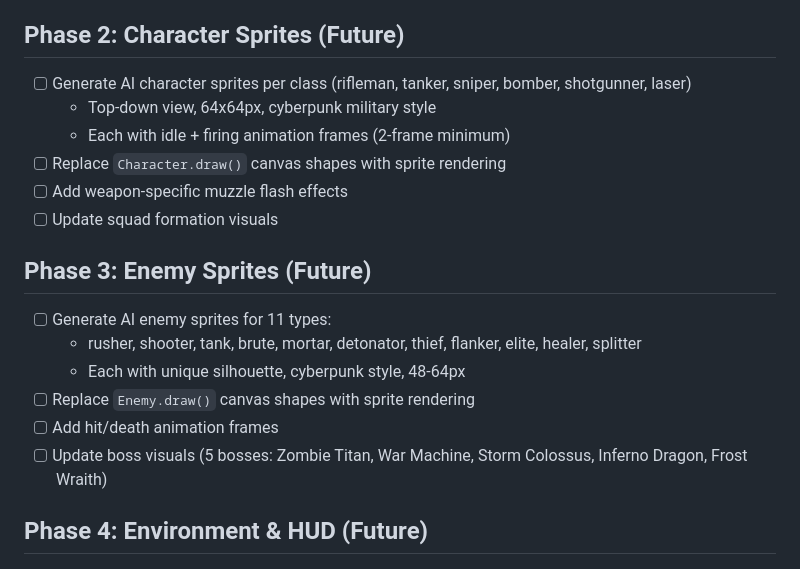
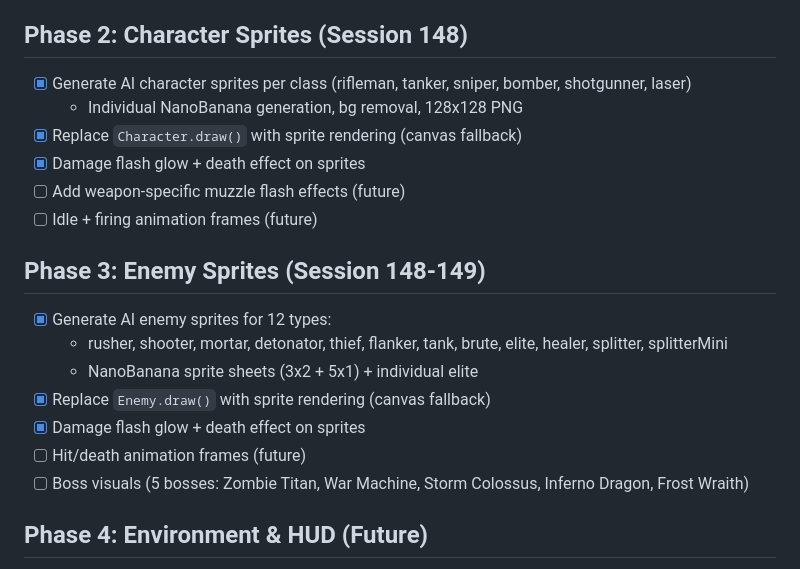
Before and after one commit to swp1234/road-shooter, a Markdown page: REDESIGN-ROADMAP.md, the part around the change. Drawn GitHub-style.

Commit message:
docs: update REDESIGN-ROADMAP — Phase 2+3 complete

```diff
--- a/REDESIGN-ROADMAP.md
+++ b/REDESIGN-ROADMAP.md
@@ -13,21 +13,22 @@
 - [x] HUD weapon timer indicator in buff bar
 - [x] Weapon item visuals in item.js (hexagon + crosshair icon)
 
-## Phase 2: Character Sprites (Future)
-- [ ] Generate AI character sprites per class (rifleman, tanker, sniper, bomber, shotgunner, laser)
-  - Top-down view, 64x64px, cyberpunk military style
-  - Each with idle + firing animation frames (2-frame minimum)
-- [ ] Replace `Character.draw()` canvas shapes with sprite rendering
-- [ ] Add weapon-specific muzzle flash effects
-- [ ] Update squad formation visuals
+## Phase 2: Character Sprites (Session 148)
+- [x] Generate AI character sprites per class (rifleman, tanker, sniper, bomber, shotgunner, laser)
+  - Individual NanoBanana generation, bg removal, 128x128 PNG
+- [x] Replace `Character.draw()` with sprite rendering (canvas fallback)
+- [x] Damage flash glow + death effect on sprites
+- [ ] Add weapon-specific muzzle flash effects (future)
+- [ ] Idle + firing animation frames (future)
 
-## Phase 3: Enemy Sprites (Future)
-- [ ] Generate AI enemy sprites for 11 types:
-  - rusher, shooter, tank, brute, mortar, detonator, thief, flanker, elite, healer, splitter
-  - Each with unique silhouette, cyberpunk style, 48-64px
-- [ ] Replace `Enemy.draw()` canvas shapes with sprite rendering
-- [ ] Add hit/death animation frames
-- [ ] Update boss visuals (5 bosses: Zombie Titan, War Machine, Storm Colossus, Inferno Dragon, Frost Wraith)
+## Phase 3: Enemy Sprites (Session 148-149)
+- [x] Generate AI enemy sprites for 12 types:
+  - rusher, shooter, mortar, detonator, thief, flanker, tank, brute, elite, healer, splitter, splitterMini
+  - NanoBanana sprite sheets (3x2 + 5x1) + individual elite
+- [x] Replace `Enemy.draw()` with sprite rendering (canvas fallback)
+- [x] Damage flash glow + death effect on sprites
+- [ ] Hit/death animation frames (future)
+- [ ] Boss visuals (5 bosses: Zombie Titan, War Machine, Storm Colossus, Inferno Dragon, Frost Wraith)
 
 ## Phase 4: Environment & HUD (Future)
 - [ ] Generate AI road textures (cyberpunk highway, neon lane markers)
```
